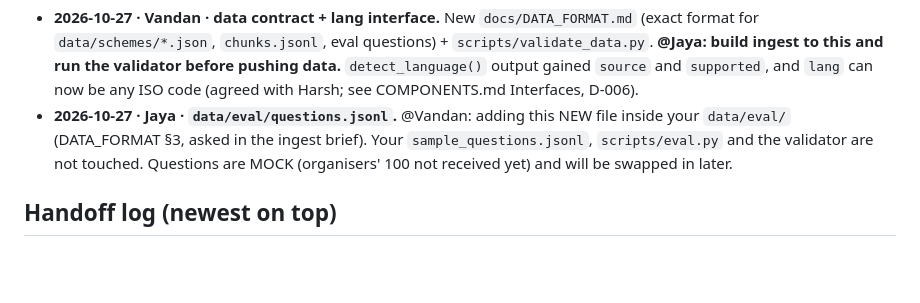
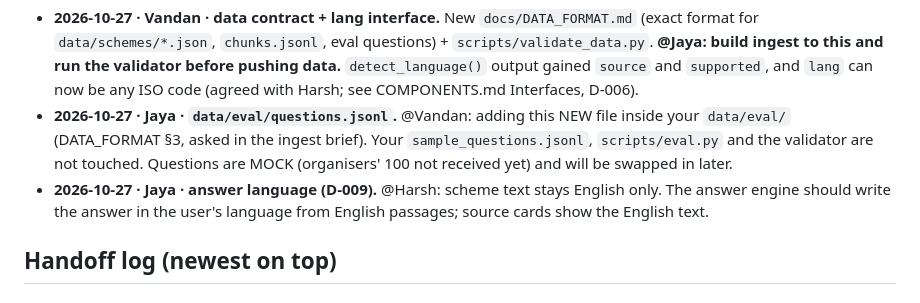
Before and after one commit to Vandan31/HCL-hackathon, a Markdown page: docs/BOARD.md, the part around the change. Rendered like a GitHub page; blank space fills up the shorter version.

Commit message:
board: notice to answer engine on D-009 (translate at answer time)

```diff
--- a/docs/BOARD.md
+++ b/docs/BOARD.md
@@ -19,6 +19,8 @@ _Announce here before editing shared files (config, requirements, API contracts)
 - **2026-10-27 · Jaya · `data/eval/questions.jsonl`.** @Vandan: adding this NEW file inside your `data/eval/`
   (DATA_FORMAT §3, asked in the ingest brief). Your `sample_questions.jsonl`, `scripts/eval.py` and the
   validator are not touched. Questions are MOCK (organisers' 100 not received yet) and will be swapped in later.
+- **2026-10-27 · Jaya · answer language (D-009).** @Harsh: scheme text stays English only. The answer engine
+  should write the answer in the user's language from English passages; source cards show the English text.
 
 ## Handoff log (newest on top)
 
```
Also changed, not shown: docs/COMPONENTS.md (+2 -2 lines).
